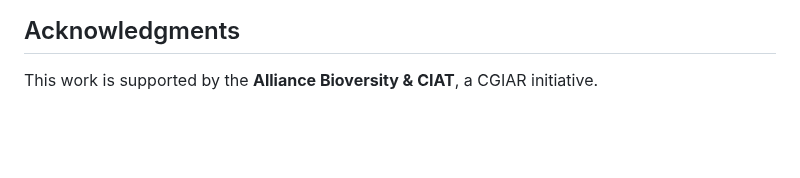
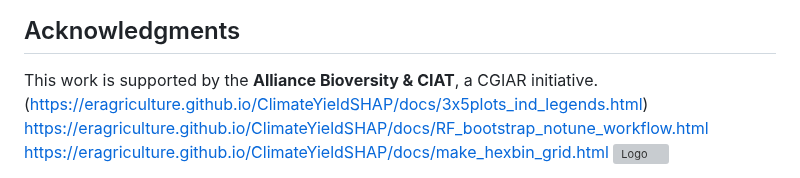
Before and after one commit to ERAgriculture/ClimateYieldSHAP, a Markdown page: README.md, the part around the change. Drawn GitHub-style; blank space fills up the shorter version; grey boxes are pictures that could not be loaded.

```diff
--- a/README.md
+++ b/README.md
@@ -133,5 +133,7 @@ The processed data files are saved in `data_preparation/outputs/era/` directory
 ## Acknowledgments
 
 This work is supported by the **Alliance Bioversity & CIAT**, a CGIAR initiative.
-
+(https://eragriculture.github.io/ClimateYieldSHAP/docs/3x5plots_ind_legends.html)
+https://eragriculture.github.io/ClimateYieldSHAP/docs/RF_bootstrap_notune_workflow.html
+https://eragriculture.github.io/ClimateYieldSHAP/docs/make_hexbin_grid.html
 ![Logo](https://github.com/user-attachments/assets/afa2f555-2d70-4eb7-b689-c9068d69f872)
```
